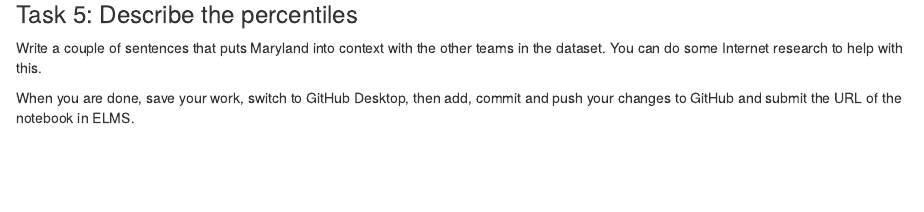
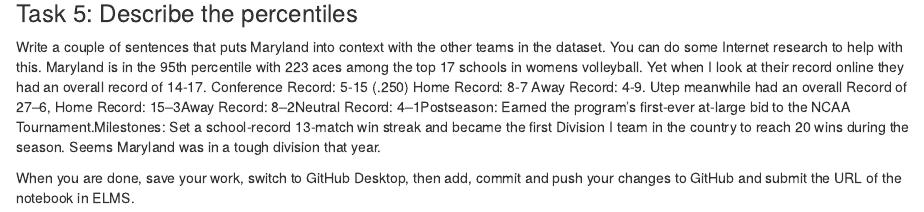
Before and after one commit to asande13-cyber/JOUR405, an R Markdown document (activities/VBPercentiles.Rmd): the page in a window 1100 px wide, from 1030 px down. Rendered offline with R 4.5, knitr and Pandoc, with nearby package versions; some code elsewhere in the file could not run offline.

Commit message:
Update VBPercentiles.Rmd

```diff
--- a/activities/VBPercentiles.Rmd
+++ b/activities/VBPercentiles.Rmd
@@ -37,7 +37,7 @@
 
 ### Task 5: Describe the percentiles
 
-Write a couple of sentences that puts Maryland into context with the other teams in the dataset. You can do some Internet research to help with this.
+Write a couple of sentences that puts Maryland into context with the other teams in the dataset. You can do some Internet research to help with this. Maryland is in the 95th percentile with 223 aces among the top 17 schools in womens volleyball. Yet when I look at their record online they had an overall record of 14-17. Conference Record: 5-15 (.250) Home Record: 8-7 Away Record: 4-9. Utep meanwhile had an overall Record of 27–6, Home Record: 15–3Away Record: 8–2Neutral Record: 4–1Postseason: Earned the program's first-ever at-large bid to the NCAA Tournament.Milestones: Set a school-record 13-match win streak and became the first Division I team in the country to reach 20 wins during the season. Seems Maryland was in a tough division that year.
 
 
 
```
